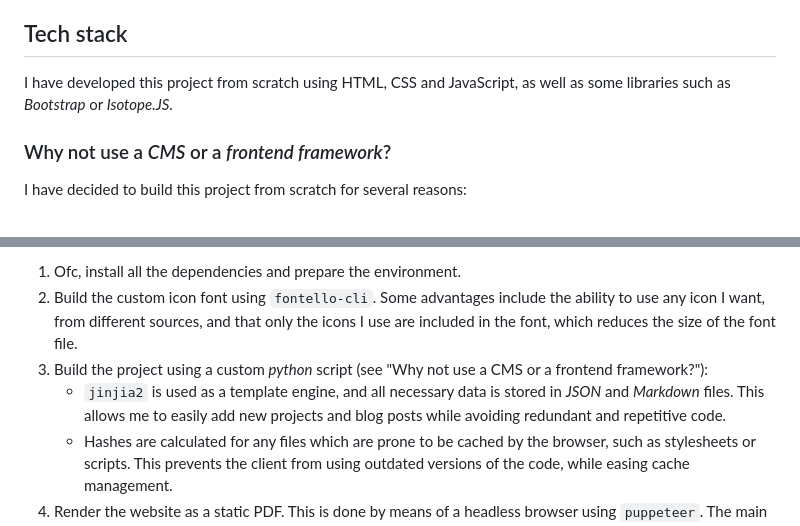
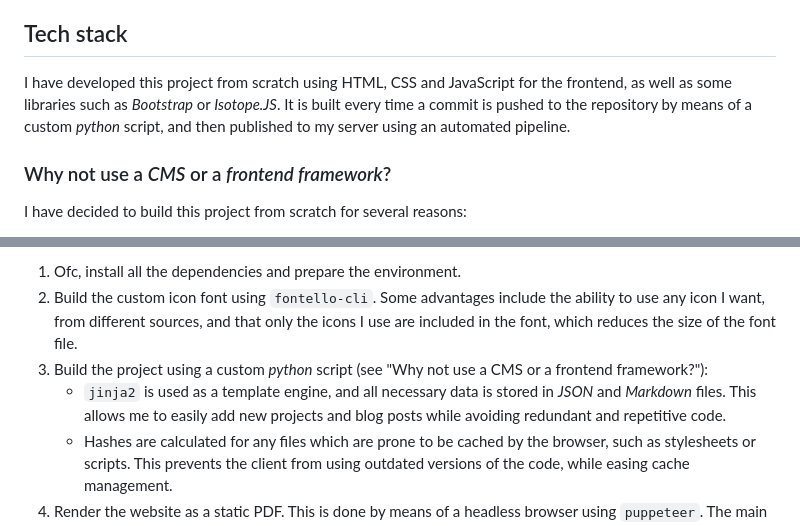
Before and after one commit to jbruned/personal-web, a Markdown page: README.md, 2 parts joined by grey strips. Rendered like a GitHub page.

Commit message:
Update readme and fix typo

```diff
--- a/README.md
+++ b/README.md
@@ -13,7 +13,7 @@ In this repo, you can find the source code for my personal webpage. All of the c
 
 ## Tech stack
 
-I have developed this project from scratch using HTML, CSS and JavaScript, as well as some libraries such as <em>Bootstrap</em> or <em>Isotope.JS</em>.
+I have developed this project from scratch using HTML, CSS and JavaScript for the frontend, as well as some libraries such as <em>Bootstrap</em> or <em>Isotope.JS</em>. It is built every time a commit is pushed to the repository by means of a custom *python* script, and then published to my server using an automated pipeline.
 
 ### Why not use a *CMS* or a *frontend framework*?
 
@@ -30,7 +30,7 @@ The pipeline is implemented by means of GitHub Actions. There is a single stage,
 1. Ofc, install all the dependencies and prepare the environment.
 1. Build the custom icon font using `fontello-cli`. Some advantages include the ability to use any icon I want, from different sources, and that only the icons I use are included in the font, which reduces the size of the font file.
 1. Build the project using a custom *python* script (see "Why not use a CMS or a frontend framework?"):
-    - `jinjia2` is used as a template engine, and all necessary data is stored in *JSON* and *Markdown* files. This allows me to easily add new projects and blog posts while avoiding redundant and repetitive code.
+    - `jinja2` is used as a template engine, and all necessary data is stored in *JSON* and *Markdown* files. This allows me to easily add new projects and blog posts while avoiding redundant and repetitive code.
     - Hashes are calculated for any files which are prone to be cached by the browser, such as stylesheets or scripts. This prevents the client from using outdated versions of the code, while easing cache management.
 1. Render the website as a static PDF. This is done by means of a headless browser using `puppeteer`. The main reason for this is that the print behaviour and styles are highly inconsistent across browsers, and this way I can ensure that the PDF will look as expected. Apart from the PDF being rendered only once in the server, this also provides me with an always up-to-date version of my CV in PDF format (so I don't have to create it manually every time I need it).
 1. Publish the build to the server using FTP. Only the files that have changed are uploaded; this is also done by means of a custom *python* script based in the MD5 hashes of the files.
```
